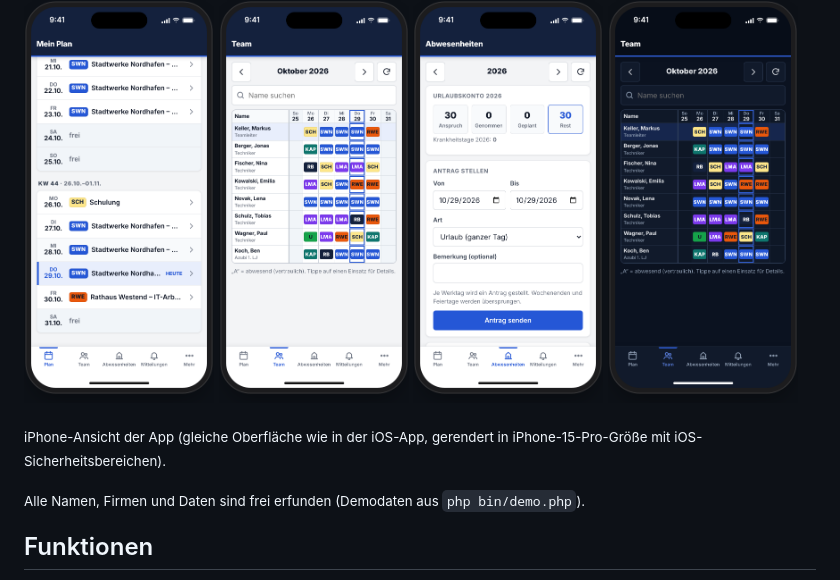
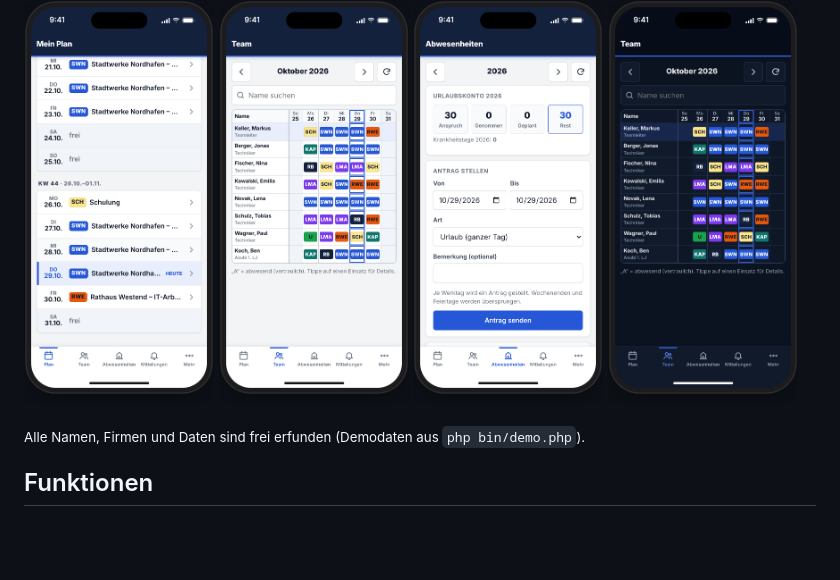
Before and after one commit to florians25/Planquadro, a Markdown page: README.md, the part around one of its changes. GitHub-like rendering; blank space fills up the shorter version.

```diff
--- a/README.md
+++ b/README.md
@@ -56,8 +70,6 @@ Tagen – jedes Feld ein Einsatz. Kurzname: **PQ**.
 <img src="docs/screenshots/ios-abwesenheiten.png" alt="iPhone: Abwesenheiten und Urlaubsantrag" width="24%">
 <img src="docs/screenshots/ios-team-dark.png" alt="iPhone: Team im Dunkelmodus" width="24%">
 </p>
-
-<sub>iPhone-Ansicht der App (gleiche Oberfläche wie in der iOS-App, gerendert in iPhone-15-Pro-Größe mit iOS-Sicherheitsbereichen).</sub>
 
 <sub>Alle Namen, Firmen und Daten sind frei erfunden (Demodaten aus <code>php bin/demo.php</code>).</sub>
 
```
Also changed, not shown: other parts of README.md (+15 -1 lines), docs/releases/v7.0.0.md (+4 -3 lines).
